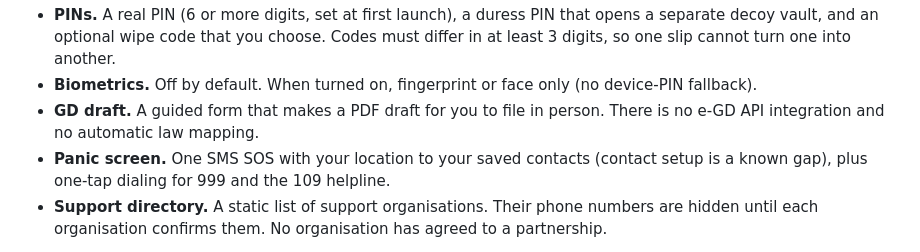
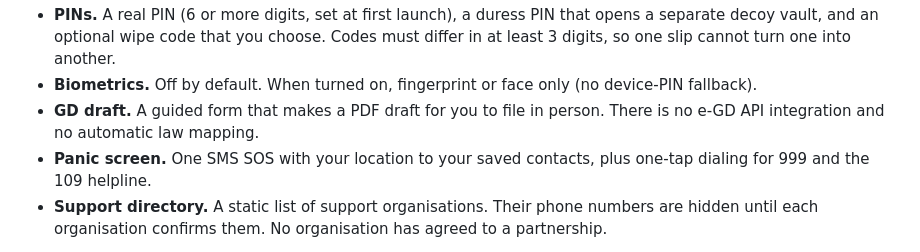
Before and after one commit to the-abraar/Protiti, a Markdown page: README.md, the part around the change. GitHub-like rendering.

Commit message:
README: contacts exist now; drop the stale 'known gap' note
Co-Authored-By: Claude Opus 5.5 <noreply@anthropic.com>

```diff
--- a/README.md
+++ b/README.md
@@ -18,7 +18,7 @@ A prototype evidence vault for women facing online harassment in Bangladesh. It
 - **PINs.** A real PIN (6 or more digits, set at first launch), a duress PIN that opens a separate decoy vault, and an optional wipe code that you choose. Codes must differ in at least 3 digits, so one slip cannot turn one into another.
 - **Biometrics.** Off by default. When turned on, fingerprint or face only (no device-PIN fallback).
 - **GD draft.** A guided form that makes a PDF draft for you to file in person. There is no e-GD API integration and no automatic law mapping.
-- **Panic screen.** One SMS SOS with your location to your saved contacts (contact setup is a known gap), plus one-tap dialing for 999 and the 109 helpline.
+- **Panic screen.** One SMS SOS with your location to your saved contacts, plus one-tap dialing for 999 and the 109 helpline.
 - **Support directory.** A static list of support organisations. Their phone numbers are hidden until each organisation confirms them. No organisation has agreed to a partnership.
 
 Cut from this prototype (unsafe, fake or unverified): the AI classifier, cloud backup, cloud SMS and certificate pinning, the geofence, root detection and self-wipe, P2P and Bluetooth transfer, sensor telemetry in the SOS, the proximity lock, fake notifications and calls, the thermal decoy, the 5-tap crash and the online decoy fetch.
```
